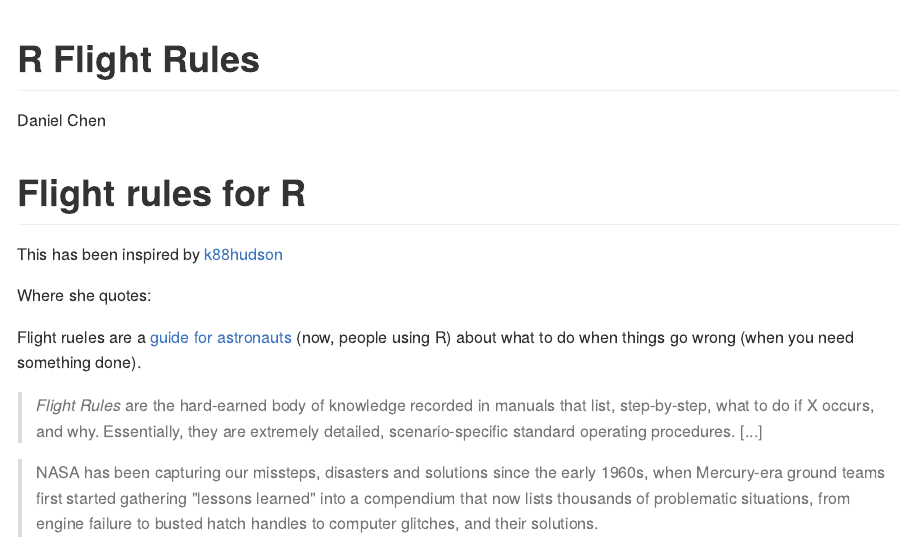
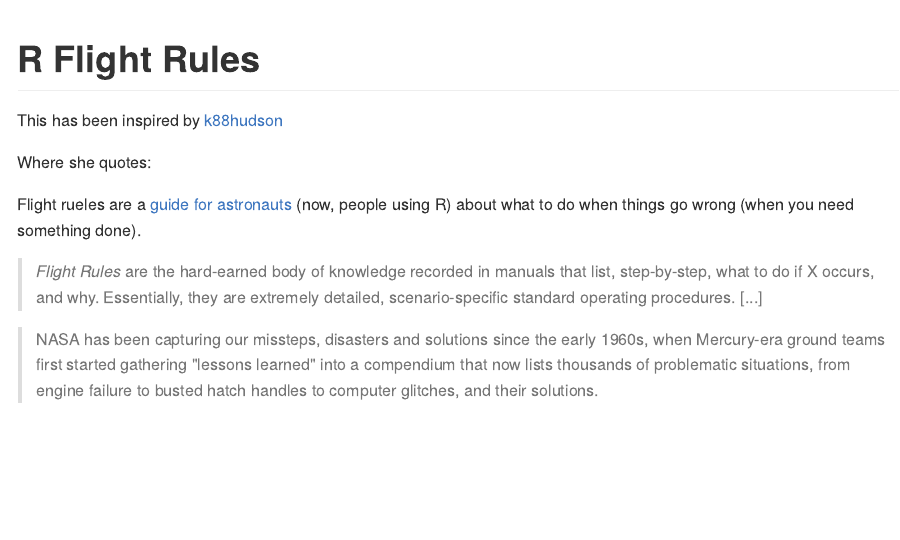
Before and after one commit to chendaniely/r-flight-rules, an R Markdown document (r_flight_rules.Rmd): the page in a window 1100 px wide, from its top. The pictures show the output file r_flight_rules.md that the author committed with the source, drawn offline in the style of GitHub.

Commit message:
takig out my name, removing first header

```diff
--- a/r_flight_rules.Rmd
+++ b/r_flight_rules.Rmd
@@ -1,6 +1,5 @@
 ---
 title: "R Flight Rules"
-author: "Daniel Chen"
 output:
   html_document:
     keep_md: yes
@@ -8,8 +7,6 @@ output:
     toc: yes
 ---
 
-Flight rules for R
-==================
 This has been inspired by [k88hudson](https://github.com/chendaniely/git-flight-rules)
 
 Where she quotes:
```
Also changed, not shown: r_flight_rules.md.
